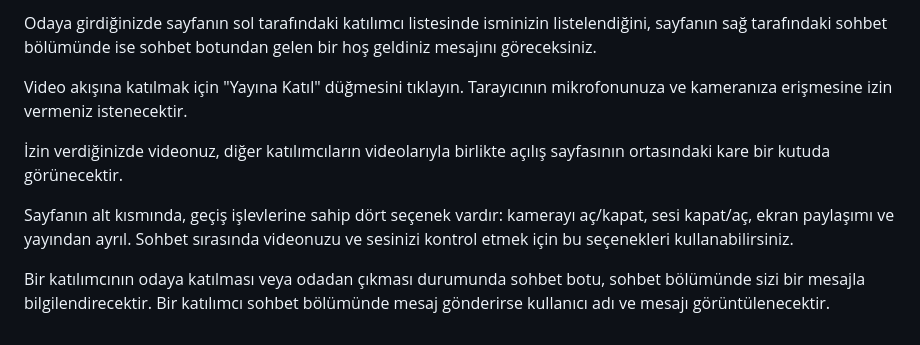
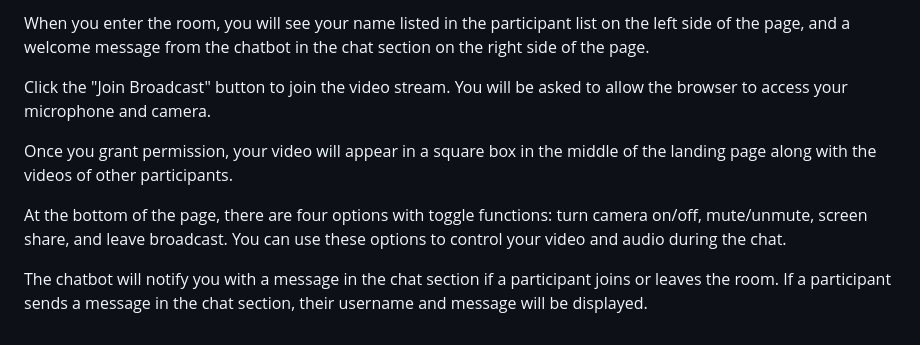
Before and after one commit to ErtugrulTKN/Real-Time-Video-Chat-Web-App, a Markdown page: README.md, the part around one of its changes. GitHub-like rendering.

```diff
--- a/README.md
+++ b/README.md
@@ -86,10 +68,10 @@ Bir oda oluşturmak için bir oda adı girin ve "Oda Oluştur" düğmesini tıkl
 
-Odaya girdiğinizde sayfanın sol tarafındaki katılımcı listesinde isminizin listelendiğini, sayfanın sağ tarafındaki sohbet bölümünde ise sohbet botundan gelen bir hoş geldiniz mesajını göreceksiniz.
+When you enter the room, you will see your name listed in the participant list on the left side of the page, and a welcome message from the chatbot in the chat section on the right side of the page.
 
-Video akışına katılmak için "Yayına Katıl" düğmesini tıklayın. Tarayıcının mikrofonunuza ve kameranıza erişmesine izin vermeniz istenecektir.
+Click the "Join Broadcast" button to join the video stream. You will be asked to allow the browser to access your microphone and camera.
 
-İzin verdiğinizde videonuz, diğer katılımcıların videolarıyla birlikte açılış sayfasının ortasındaki kare bir kutuda görünecektir.
+Once you grant permission, your video will appear in a square box in the middle of the landing page along with the videos of other participants.
 
-Sayfanın alt kısmında, geçiş işlevlerine sahip dört seçenek vardır: kamerayı aç/kapat, sesi kapat/aç, ekran paylaşımı ve yayından ayrıl. Sohbet sırasında videonuzu ve sesinizi kontrol etmek için bu seçenekleri kullanabilirsiniz.
+At the bottom of the page, there are four options with toggle functions: turn camera on/off, mute/unmute, screen share, and leave broadcast. You can use these options to control your video and audio during the chat.
 
-Bir katılımcının odaya katılması veya odadan çıkması durumunda sohbet botu, sohbet bölümünde sizi bir mesajla bilgilendirecektir. Bir katılımcı sohbet bölümünde mesaj gönderirse kullanıcı adı ve mesajı görüntülenecektir.
+The chatbot will notify you with a message in the chat section if a participant joins or leaves the room. If a participant sends a message in the chat section, their username and message will be displayed.
```
Also changed, not shown: other parts of README.md (+33 -51 lines).
